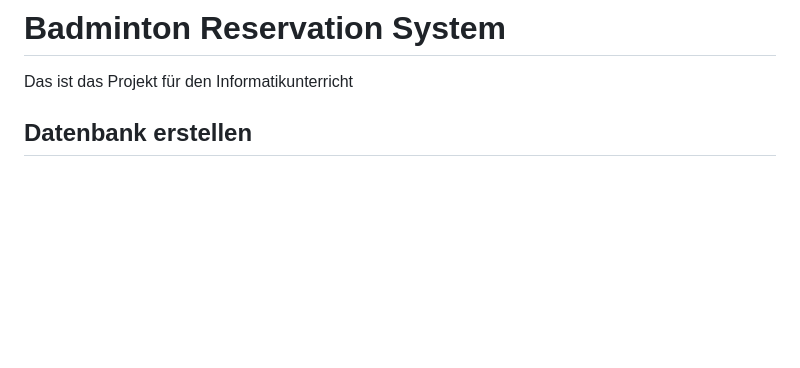
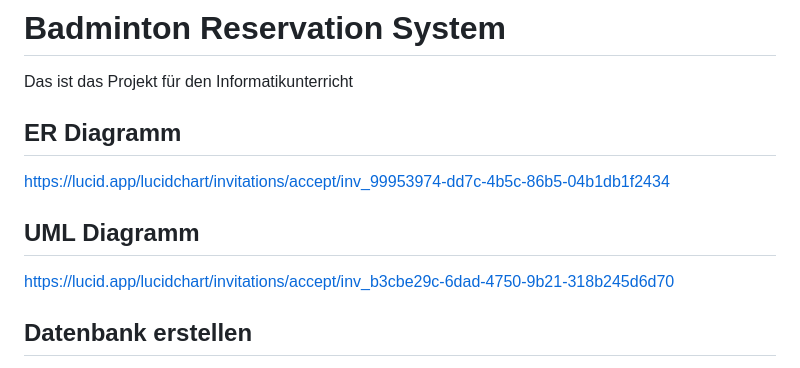
Before and after one commit to k0hlii/reservationsystem, a Markdown page: README.md, the part around the change. Drawn GitHub-style; blank space fills up the shorter version.

```diff
--- a/README.md
+++ b/README.md
@@ -4,7 +4,13 @@
 Das ist das Projekt für den Informatikunterricht
 
 
+## ER Diagramm
 
+https://lucid.app/lucidchart/invitations/accept/inv_99953974-dd7c-4b5c-86b5-04b1db1f2434
+
+## UML Diagramm
+
+https://lucid.app/lucidchart/invitations/accept/inv_b3cbe29c-6dad-4750-9b21-318b245d6d70
 
 ## Datenbank erstellen
 
```
